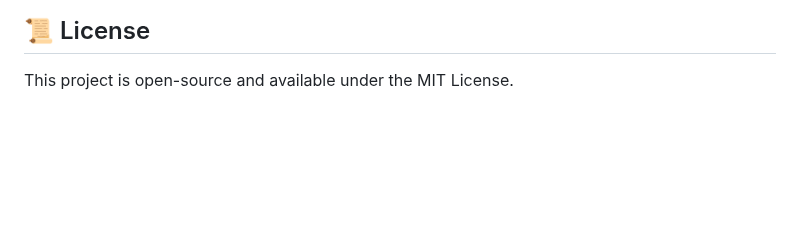
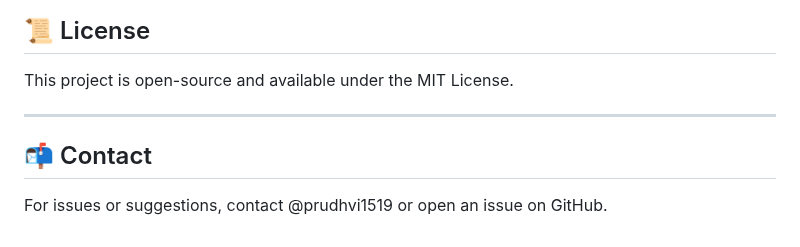
Before and after one commit to prudhvi1519/Pins-Studio, a Markdown page: README.md, the part around one of its changes. GitHub-like rendering; blank space fills up the shorter version.

```diff
--- a/README.md
+++ b/README.md
@@ -268,3 +268,8 @@ def home(request):
 
 ## 📜 License
 This project is open-source and available under the MIT License.
+
+---
+
+## 📬 Contact
+For issues or suggestions, contact @prudhvi1519 or open an issue on GitHub.
```
Also changed, not shown: other parts of README.md (+11 -11 lines).
